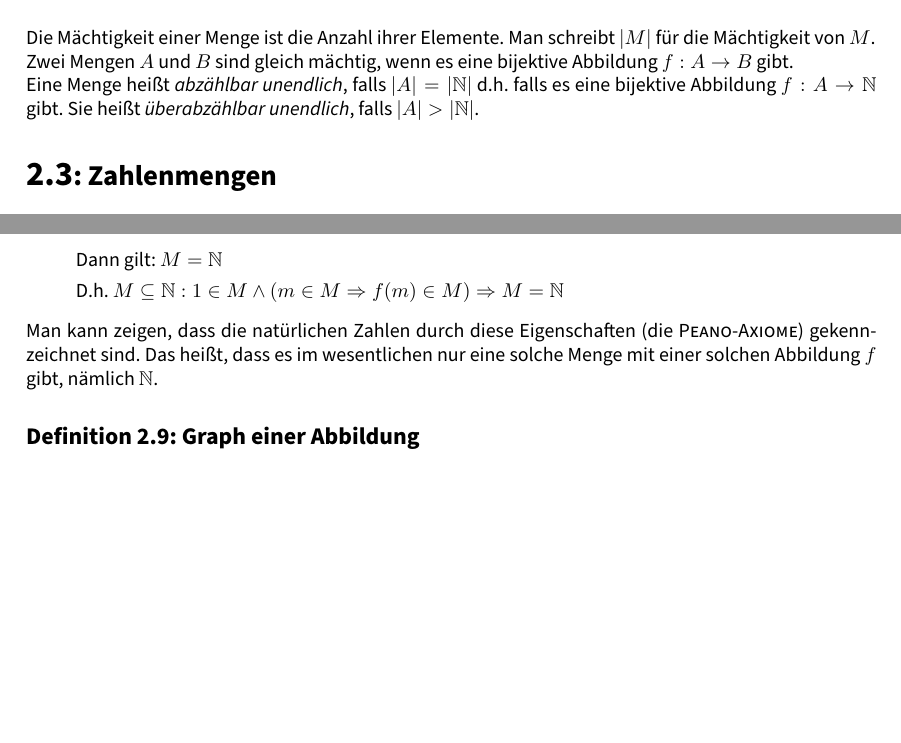
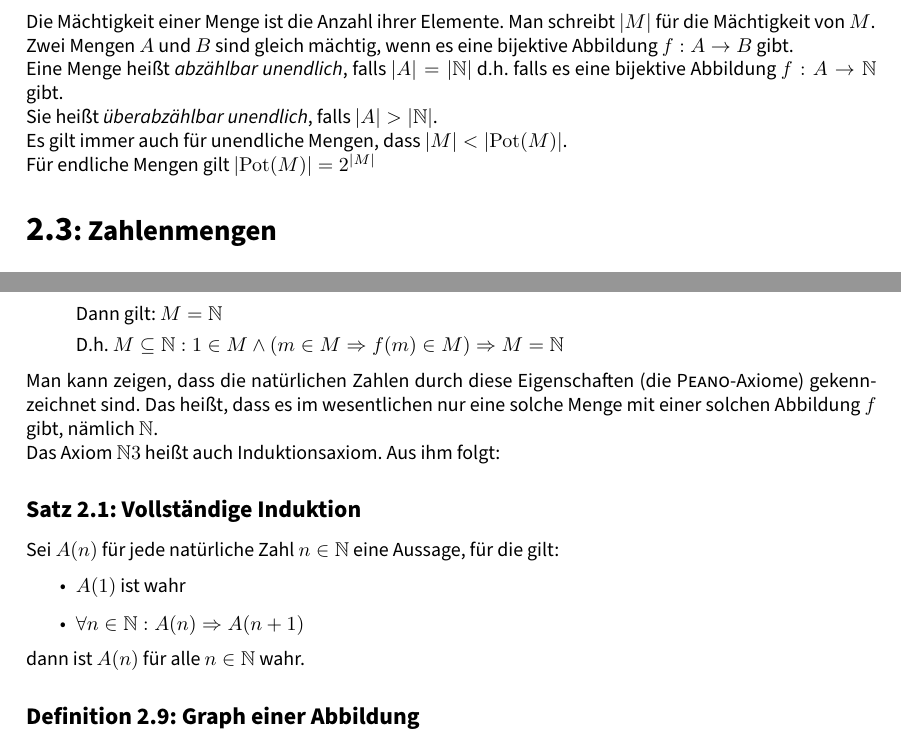
Before and after one commit to SerenGTI/Mathematik-1, a LaTeX document (main.tex, which reads chapters/02_mengen_relationen_abbildungen.tex): two parts of page 7 of 14 before the commit and two parts of page 7 of 15 after it, joined at a grey line, cut so that both start at the same text, the shorter picture padded with empty space. Compiled offline with pdfLaTeX.

Commit message:
Vollst. Induktion, Mächtigkeit der Potenzmenge

```diff
--- a/chapters/02_mengen_relationen_abbildungen.tex
+++ b/chapters/02_mengen_relationen_abbildungen.tex
@@ -97,7 +97,12 @@ Die Mächtigkeit einer Menge ist die Anzahl ihrer Elemente. Man schreibt $|M|$ f
 Zwei Mengen $A$ und $B$ sind gleich mächtig, wenn es eine bijektive Abbildung $f:A\rightarrow B$ gibt.
 
 Eine Menge heißt \emph{abzählbar unendlich}, falls $|A|=|\N|$ d.h. falls es eine bijektive Abbildung $f:A\rightarrow \N$ gibt.
+
 Sie heißt \emph{überabzählbar unendlich}, falls $|A|>|\N|$.
+
+Es gilt immer auch für unendliche Mengen, dass $|M| < |\Pot(M)|$.
+
+Für endliche Mengen gilt $|\Pot(M)| = 2^{|M|}$
 
 
 
@@ -117,8 +122,16 @@ Die natürlichen Zahlen sind eine Menge $\N$, auf der eine Abbildung $f:\N\right
   D.h. $M\subseteq \N : 1\in M \wedge (m\in M \Rightarrow f(m)\in M) \Rightarrow M=\N$
 \end{description}
 
-Man kann zeigen, dass die natürlichen Zahlen durch diese Eigenschaften (die \textsc{Peano-Axiome}) gekennzeichnet sind. Das heißt, dass es im wesentlichen nur eine solche Menge mit einer solchen Abbildung $f$ gibt, nämlich $\N$.
+Man kann zeigen, dass die natürlichen Zahlen durch diese Eigenschaften (die \textsc{Peano}-Axiome) gekennzeichnet sind. Das heißt, dass es im wesentlichen nur eine solche Menge mit einer solchen Abbildung $f$ gibt, nämlich $\N$.
 
+Das Axiom $\N 3$ heißt auch Induktionsaxiom. Aus ihm folgt:
+\satz{Vollständige Induktion}
+Sei $A(n)$ für jede natürliche Zahl $n \in\N$ eine Aussage, für die gilt:
+\begin{itemize}
+  \item $A(1)$ ist wahr
+  \item $\forall n\in\N : A(n) \Rightarrow A(n+1)$
+\end{itemize}
+dann ist $A(n)$ für alle $n\in\N$ wahr.
 
 \definition{Graph einer Abbildung}
 Sei $f:M\rightarrow N$ eine Abbildung. Der Graph von $f$ ist eine Teilmenge $\set{(x,f(x))}{x\in M}\subseteq M\times N$.
```
Also changed, not shown: chapters/02_mengen_relationen_abbildungen.tex (6 more changed lines).
